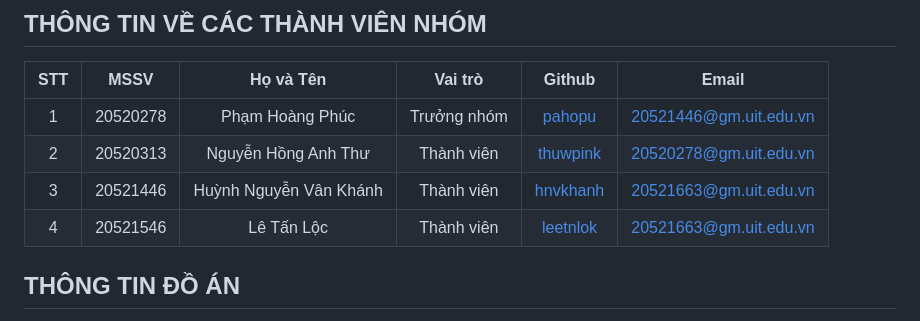
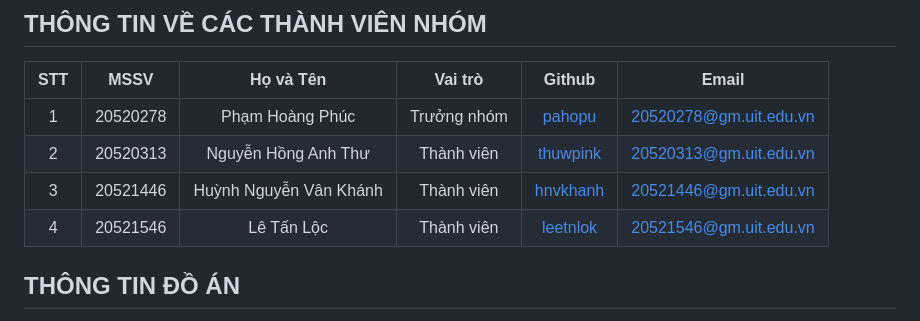
Before and after one commit to pahopu/CS336_ImageSearch_Project2, a Markdown page: README.md, the part around the change. Drawn GitHub-style.

```diff
--- a/README.md
+++ b/README.md
@@ -29,10 +29,10 @@
 
 | STT    | MSSV          | Họ và Tên                |Vai trò    | Github                                          | Email                   |
 | :----: |:-------------:| :-----------------------:|:---------:|:-----------------------------------------------:|:-------------------------:
-| 1      | 20520278      | Phạm Hoàng Phúc          |Trưởng nhóm|[pahopu](https://github.com/pahopu)              |20521446@gm.uit.edu.vn   |
-| 2      | 20520313      | Nguyễn Hồng Anh Thư      |Thành viên |[thuwpink](https://github.com/thuwpink)          |20520278@gm.uit.edu.vn   |
-| 3      | 20521446      | Huỳnh Nguyễn Vân Khánh   |Thành viên |[hnvkhanh](https://github.com/hnvkhanh)          |20521663@gm.uit.edu.vn   |
-| 4      | 20521546      | Lê Tấn Lộc               |Thành viên |[leetnlok](https://github.com/leetnlok)          |20521663@gm.uit.edu.vn   |
+| 1      | 20520278      | Phạm Hoàng Phúc          |Trưởng nhóm|[pahopu](https://github.com/pahopu)              |20520278@gm.uit.edu.vn   |
+| 2      | 20520313      | Nguyễn Hồng Anh Thư      |Thành viên |[thuwpink](https://github.com/thuwpink)          |20520313@gm.uit.edu.vn   |
+| 3      | 20521446      | Huỳnh Nguyễn Vân Khánh   |Thành viên |[hnvkhanh](https://github.com/hnvkhanh)          |20521446@gm.uit.edu.vn   |
+| 4      | 20521546      | Lê Tấn Lộc               |Thành viên |[leetnlok](https://github.com/leetnlok)          |20521546@gm.uit.edu.vn   |
 
 ## THÔNG TIN ĐỒ ÁN
 * **Tên đồ án:** Hệ thống truy vấn thông tin bằng hình ảnh - Content-Based Information Retrieval System
```
